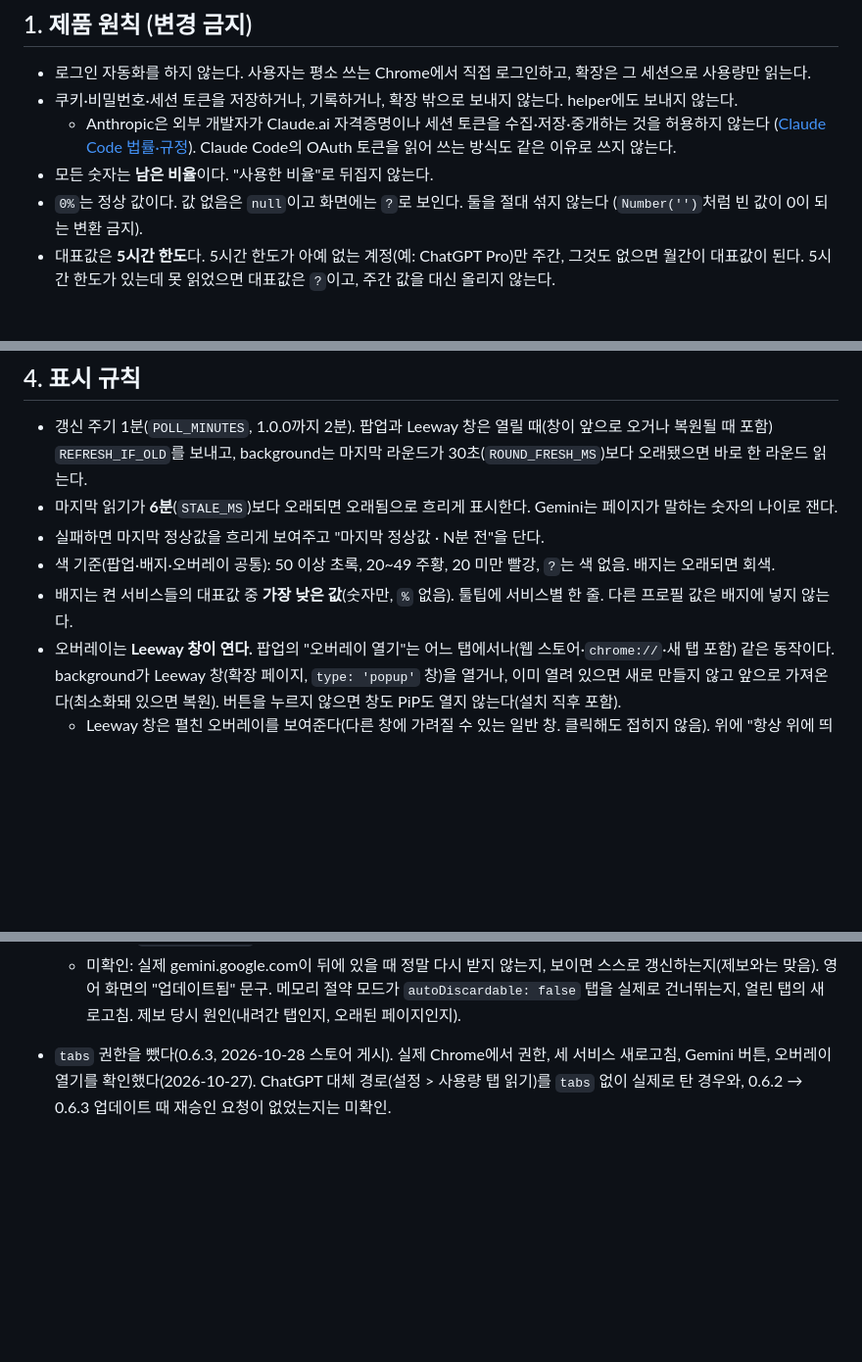
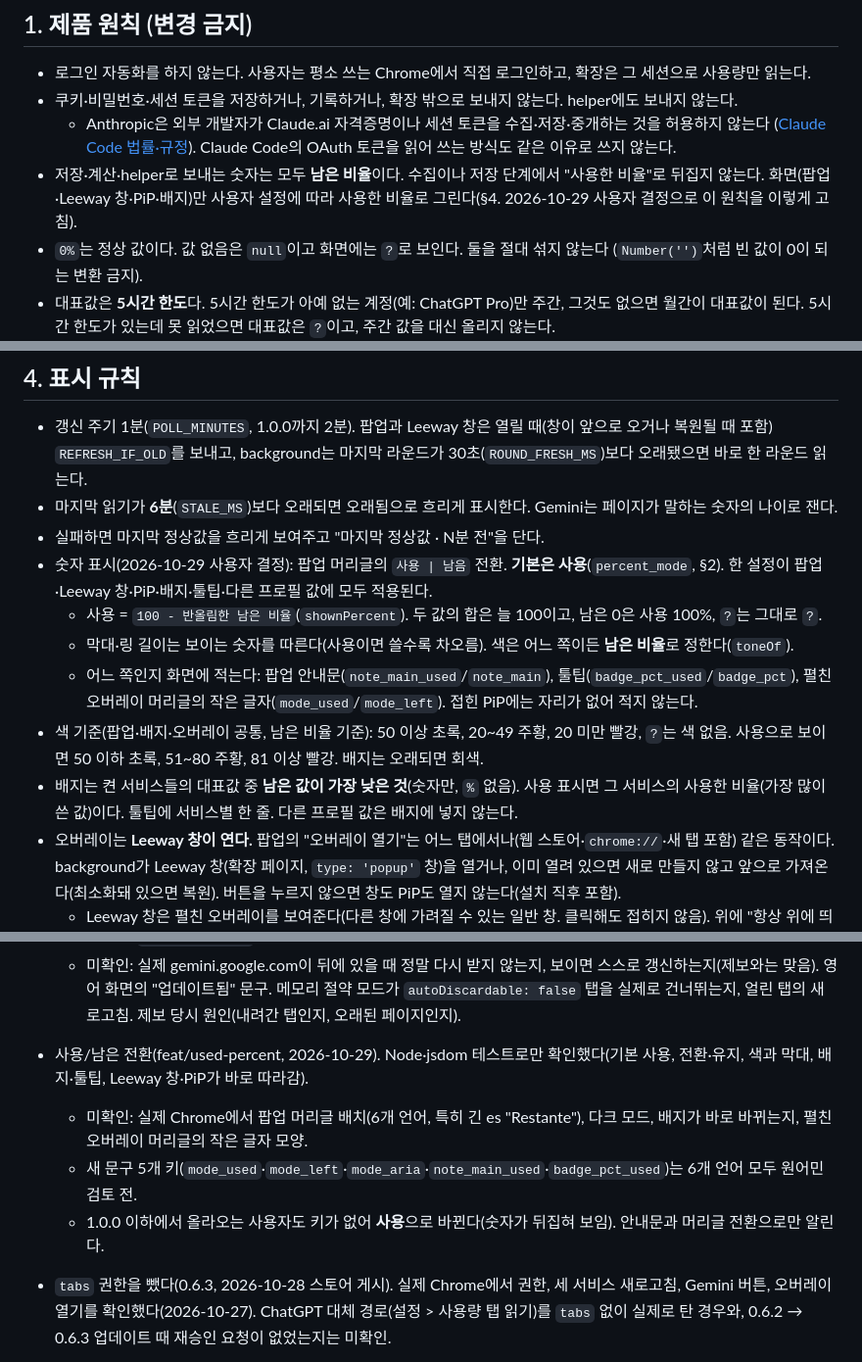
Before and after one commit to donasman/leeway, a Markdown page: CLAUDE.md, 3 parts joined by grey strips. Shown at 98% size. GitHub-like rendering; blank space fills up the shorter version.

Commit message:
docs: used or left — the principle, the setting, what is unverified
CLAUDE.md §1: values stay remaining; only the display turns (user
decision, 2026-10-29). §2 percent_mode, §4 display rules and colours,
§7 what only the tests checked. ROADMAP: the switch in the next release,
and the README, site, store text and screenshots still to match.

Co-Authored-By: Claude Opus 5.5 <noreply@anthropic.com>

```diff
--- a/CLAUDE.md
+++ b/CLAUDE.md
@@ -27,7 +27,8 @@ Claude · ChatGPT · Gemini의 **남은** 사용량(5시간·주간·월간 한
 - 쿠키·비밀번호·세션 토큰을 저장하거나, 기록하거나, 확장 밖으로 보내지 않는다. helper에도 보내지 않는다.
   - Anthropic은 외부 개발자가 Claude.ai 자격증명이나 세션 토큰을 수집·저장·중개하는 것을 허용하지 않는다
     ([Claude Code 법률·규정](https://code.claude.com/docs/en/legal-and-compliance)). Claude Code의 OAuth 토큰을 읽어 쓰는 방식도 같은 이유로 쓰지 않는다.
-- 모든 숫자는 **남은 비율**이다. "사용한 비율"로 뒤집지 않는다.
+- 저장·계산·helper로 보내는 숫자는 모두 **남은 비율**이다. 수집이나 저장 단계에서 "사용한 비율"로 뒤집지 않는다.
+  화면(팝업·Leeway 창·PiP·배지)만 사용자 설정에 따라 사용한 비율로 그린다(§4. 2026-10-29 사용자 결정으로 이 원칙을 이렇게 고침).
 - `0%`는 정상 값이다. 값 없음은 `null`이고 화면에는 `?`로 보인다. 둘을 절대 섞지 않는다
   (`Number('')`처럼 빈 값이 0이 되는 변환 금지).
 - 대표값은 **5시간 한도**다. 5시간 한도가 아예 없는 계정(예: ChatGPT Pro)만 주간, 그것도 없으면 월간이 대표값이 된다.
@@ -171,8 +173,12 @@ Gemini 값은 그 탭이 열려 있을 때만 갱신된다. 탭이 없으면 마
   background는 마지막 라운드가 30초(`ROUND_FRESH_MS`)보다 오래됐으면 바로 한 라운드 읽는다.
 - 마지막 읽기가 **6분**(`STALE_MS`)보다 오래되면 오래됨으로 흐리게 표시한다. Gemini는 페이지가 말하는 숫자의 나이로 잰다.
 - 실패하면 마지막 정상값을 흐리게 보여주고 "마지막 정상값 · N분 전"을 단다.
-- 색 기준(팝업·배지·오버레이 공통): 50 이상 초록, 20~49 주황, 20 미만 빨강, `?`는 색 없음. 배지는 오래되면 회색.
-- 배지는 켠 서비스들의 대표값 중 **가장 낮은 값**(숫자만, `%` 없음). 툴팁에 서비스별 한 줄. 다른 프로필 값은 배지에 넣지 않는다.
+- 숫자 표시(2026-10-29 사용자 결정): 팝업 머리글의 `사용 | 남음` 전환. **기본은 사용**(`percent_mode`, §2). 한 설정이 팝업·Leeway 창·PiP·배지·툴팁·다른 프로필 값에 모두 적용된다.
+  - 사용 = `100 - 반올림한 남은 비율`(`shownPercent`). 두 값의 합은 늘 100이고, 남은 0은 사용 100%, `?`는 그대로 `?`.
+  - 막대·링 길이는 보이는 숫자를 따른다(사용이면 쓸수록 차오름). 색은 어느 쪽이든 **남은 비율**로 정한다(`toneOf`).
+  - 어느 쪽인지 화면에 적는다: 팝업 안내문(`note_main_used`/`note_main`), 툴팁(`badge_pct_used`/`badge_pct`), 펼친 오버레이 머리글의 작은 글자(`mode_used`/`mode_left`). 접힌 PiP에는 자리가 없어 적지 않는다.
+- 색 기준(팝업·배지·오버레이 공통, 남은 비율 기준): 50 이상 초록, 20~49 주황, 20 미만 빨강, `?`는 색 없음. 사용으로 보이면 50 이하 초록, 51~80 주황, 81 이상 빨강. 배지는 오래되면 회색.
+- 배지는 켠 서비스들의 대표값 중 **남은 값이 가장 낮은 것**(숫자만, `%` 없음). 사용 표시면 그 서비스의 사용한 비율(가장 많이 쓴 값)이다. 툴팁에 서비스별 한 줄. 다른 프로필 값은 배지에 넣지 않는다.
 - 오버레이는 **Leeway 창이 연다.** 팝업의 "오버레이 열기"는 어느 탭에서나(웹 스토어·`chrome://`·새 탭 포함) 같은 동작이다.
   background가 Leeway 창(확장 페이지, `type: 'popup'` 창)을 열거나, 이미 열려 있으면 새로 만들지 않고 앞으로 가져온다(최소화돼 있으면 복원).
   버튼을 누르지 않으면 창도 PiP도 열지 않는다(설치 직후 포함).
@@ -248,6 +254,10 @@ Gemini 값은 그 탭이 열려 있을 때만 갱신된다. 탭이 없으면 마
   - 확인됨: `REFRESH_IF_OLD`는 라운드 직후엔 읽지 않고, 31초 뒤엔 읽음.
   - 미확인: 실제 gemini.google.com이 뒤에 있을 때 정말 다시 받지 않는지, 보이면 스스로 갱신하는지(제보와는 맞음). 영어 화면의 "업데이트됨" 문구.
     메모리 절약 모드가 `autoDiscardable: false` 탭을 실제로 건너뛰는지, 얼린 탭의 새로고침. 제보 당시 원인(내려간 탭인지, 오래된 페이지인지).
+- 사용/남은 전환(feat/used-percent, 2026-10-29). Node·jsdom 테스트로만 확인했다(기본 사용, 전환·유지, 색과 막대, 배지·툴팁, Leeway 창·PiP가 바로 따라감).
+  - 미확인: 실제 Chrome에서 팝업 머리글 배치(6개 언어, 특히 긴 es "Restante"), 다크 모드, 배지가 바로 바뀌는지, 펼친 오버레이 머리글의 작은 글자 모양.
+  - 새 문구 5개 키(`mode_used`·`mode_left`·`mode_aria`·`note_main_used`·`badge_pct_used`)는 6개 언어 모두 원어민 검토 전.
+  - 1.0.0 이하에서 올라오는 사용자도 키가 없어 **사용**으로 바뀐다(숫자가 뒤집혀 보임). 안내문과 머리글 전환으로만 알린다.
 
 - `tabs` 권한을 뺐다(0.6.3, 2026-10-28 스토어 게시). 실제 Chrome에서 권한, 세 서비스 새로고침, Gemini 버튼, 오버레이 열기를 확인했다(2026-10-27). ChatGPT 대체 경로(설정 > 사용량 탭 읽기)를 `tabs` 없이 실제로 탄 경우와, 0.6.2 → 0.6.3 업데이트 때 재승인 요청이 없었는지는 미확인.
 - ChatGPT 페이지 대체 경로(fix/chatgpt-five-hour, 2026-10-28): 한 카드의 %가 없을 때 두 한도가 함께 든 묶음까지 올라가 다른 한도의 값을 가져가던 것을 고쳤다.
```
Also changed, not shown: other parts of CLAUDE.md (+3 -2 lines), docs/ROADMAP.md (+2 -1 lines).
